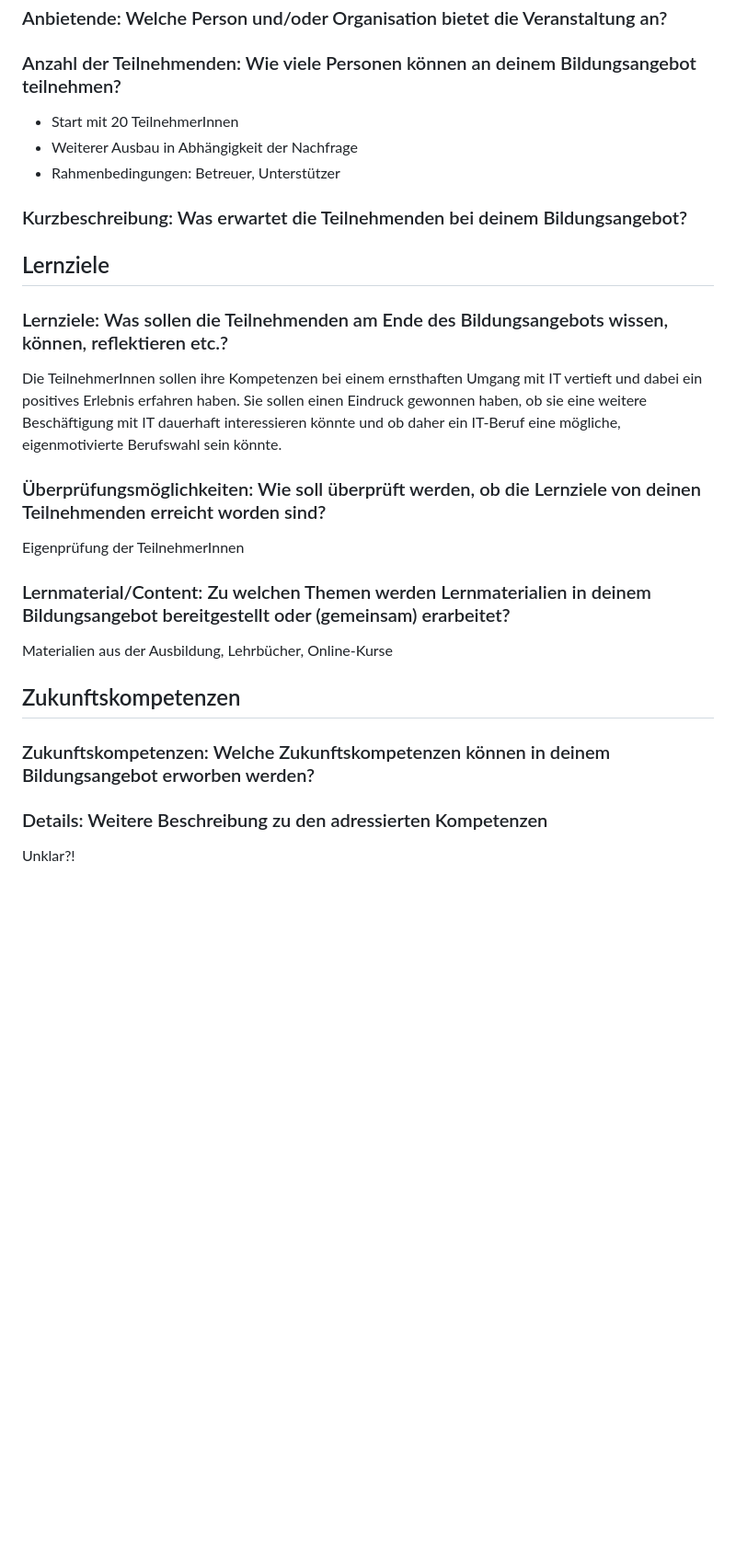
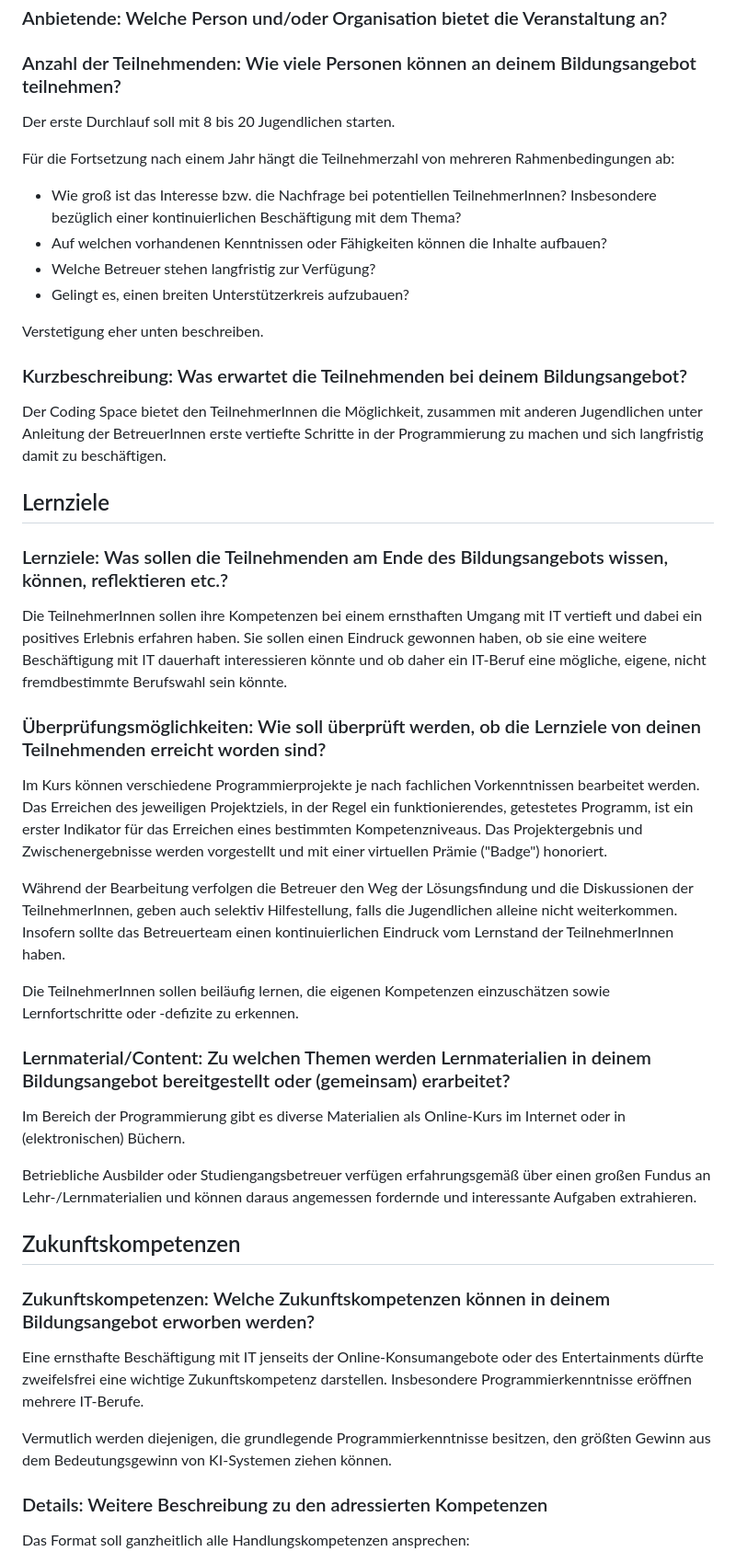
Before and after one commit to Tartakower/CodingSpace, a Markdown page: Konzeption/Konzept_Coding_Space.md, the part around one of its changes. Shown at 92% size. GitHub-like rendering; blank space fills up the shorter version.

Commit message:
Fortschreibung Konzept

```diff
--- a/Konzeption/Konzept_Coding_Space.md
+++ b/Konzeption/Konzept_Coding_Space.md
@@ -10,41 +10,51 @@
 
 ### Anzahl der Teilnehmenden: Wie viele Personen können an deinem Bildungsangebot teilnehmen?
 
+Der erste Durchlauf soll mit 8 bis 20 Jugendlichen starten.
+
+Für die Fortsetzung nach einem Jahr hängt die Teilnehmerzahl von mehreren Rahmenbedingungen ab:
+
+* Wie groß ist das Interesse bzw. die Nachfrage bei potentiellen TeilnehmerInnen? Insbesondere bezüglich einer kontinuierlichen Beschäftigung mit dem Thema?
+* Auf welchen vorhandenen Kenntnissen oder Fähigkeiten können die Inhalte aufbauen?
+* Welche Betreuer stehen langfristig zur Verfügung?
+* Gelingt es, einen breiten Unterstützerkreis aufzubauen?
+
 <!-- ToDo -->
-* Start mit 20 TeilnehmerInnen
-* Weiterer Ausbau in Abhängigkeit der Nachfrage
-* Rahmenbedingungen: Betreuer, Unterstützer
+Verstetigung eher unten beschreiben.
 
 ### Kurzbeschreibung: Was erwartet die Teilnehmenden bei deinem Bildungsangebot?
 
-<!-- ToDo -->
+Der Coding Space bietet den TeilnehmerInnen die Möglichkeit, zusammen mit anderen Jugendlichen unter Anleitung der BetreuerInnen erste vertiefte Schritte in der Programmierung zu machen und sich langfristig damit zu beschäftigen.
 
 ## Lernziele
 
 ### Lernziele: Was sollen die Teilnehmenden am Ende des Bildungsangebots wissen, können, reflektieren etc.?
 
-Die TeilnehmerInnen sollen ihre Kompetenzen bei einem ernsthaften Umgang mit IT vertieft und dabei ein positives Erlebnis erfahren haben. Sie sollen einen Eindruck gewonnen haben, ob sie eine weitere Beschäftigung mit IT dauerhaft interessieren könnte und ob daher ein IT-Beruf eine mögliche, eigenmotivierte Berufswahl sein könnte.
+Die TeilnehmerInnen sollen ihre Kompetenzen bei einem ernsthaften Umgang mit IT vertieft und dabei ein positives Erlebnis erfahren haben. Sie sollen einen Eindruck gewonnen haben, ob sie eine weitere Beschäftigung mit IT dauerhaft interessieren könnte und ob daher ein IT-Beruf eine mögliche, eigene, nicht fremdbestimmte Berufswahl sein könnte.
 
 ### Überprüfungsmöglichkeiten: Wie soll überprüft werden, ob die Lernziele von deinen Teilnehmenden erreicht worden sind?
 
-<!-- ToDo -->
-Eigenprüfung der TeilnehmerInnen
+Im Kurs können verschiedene Programmierprojekte je nach fachlichen Vorkenntnissen bearbeitet werden. Das Erreichen des jeweiligen Projektziels, in der Regel ein funktionierendes, getestetes Programm, ist ein erster Indikator für das Erreichen eines bestimmten Kompetenzniveaus. Das Projektergebnis und Zwischenergebnisse werden vorgestellt und mit einer virtuellen Prämie ("Badge") honoriert.
+
+Während der Bearbeitung verfolgen die Betreuer den Weg der Lösungsfindung und die Diskussionen der TeilnehmerInnen, geben auch selektiv Hilfestellung, falls die Jugendlichen alleine nicht weiterkommen. Insofern sollte das Betreuerteam einen kontinuierlichen Eindruck vom Lernstand der TeilnehmerInnen haben.
+
+Die TeilnehmerInnen sollen beiläufig lernen, die eigenen Kompetenzen einzuschätzen sowie Lernfortschritte oder -defizite zu erkennen.
 
 ### Lernmaterial/Content: Zu welchen Themen werden Lernmaterialien in deinem Bildungsangebot bereitgestellt oder (gemeinsam) erarbeitet?
 
-<!-- ToDo -->
-Materialien aus der Ausbildung, Lehrbücher, Online-Kurse
+Im Bereich der Programmierung gibt es diverse Materialien als Online-Kurs im Internet oder in (elektronischen) Büchern.
+
+Betriebliche Ausbilder oder Studiengangsbetreuer verfügen erfahrungsgemäß über einen großen Fundus an Lehr-/Lernmaterialien und können daraus angemessen fordernde und interessante Aufgaben extrahieren.
 
 ## Zukunftskompetenzen
 
 ### Zukunftskompetenzen: Welche Zukunftskompetenzen können in deinem Bildungsangebot erworben werden?
 
-<!-- Beschäftigung mit IT -->
-<!-- Programmieren -->
-<!-- Mensch als Beherrscher der KI -->
+Eine ernsthafte Beschäftigung mit IT jenseits der Online-Konsumangebote oder des Entertainments dürfte zweifelsfrei eine wichtige Zukunftskompetenz darstellen. Insbesondere Programmierkenntnisse eröffnen mehrere IT-Berufe.
+
+Vermutlich werden diejenigen, die grundlegende Programmierkenntnisse besitzen, den größten Gewinn aus dem Bedeutungsgewinn von KI-Systemen ziehen können.
 
 ### Details: Weitere Beschreibung zu den adressierten Kompetenzen
 
-<!-- ToDo -->
-Unklar?!
+Das Format soll ganzheitlich alle Handlungskompetenzen ansprechen:
 
```
Also changed, not shown: other parts of Konzeption/Konzept_Coding_Space.md (+24 -21 lines).
